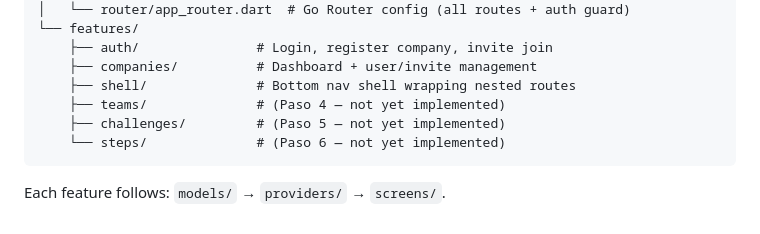
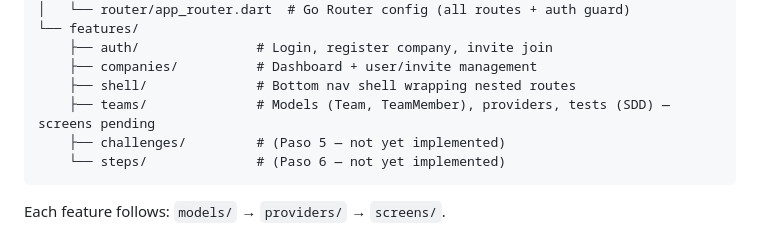
Before and after one commit to juan2cruz/HealthyWalky-, a Markdown page: CLAUDE.md, the part around the change. Rendered like a GitHub page.

Commit message:
docs: update CLAUDE.md — teams feature status (models + providers done)

````diff
--- a/CLAUDE.md
+++ b/CLAUDE.md
@@ -52,7 +52,7 @@ lib/
     ├── auth/               # Login, register company, invite join
     ├── companies/          # Dashboard + user/invite management
     ├── shell/              # Bottom nav shell wrapping nested routes
-    ├── teams/              # (Paso 4 — not yet implemented)
+    ├── teams/              # Models (Team, TeamMember), providers, tests (SDD) — screens pending
     ├── challenges/         # (Paso 5 — not yet implemented)
     └── steps/              # (Paso 6 — not yet implemented)
 ```
````
